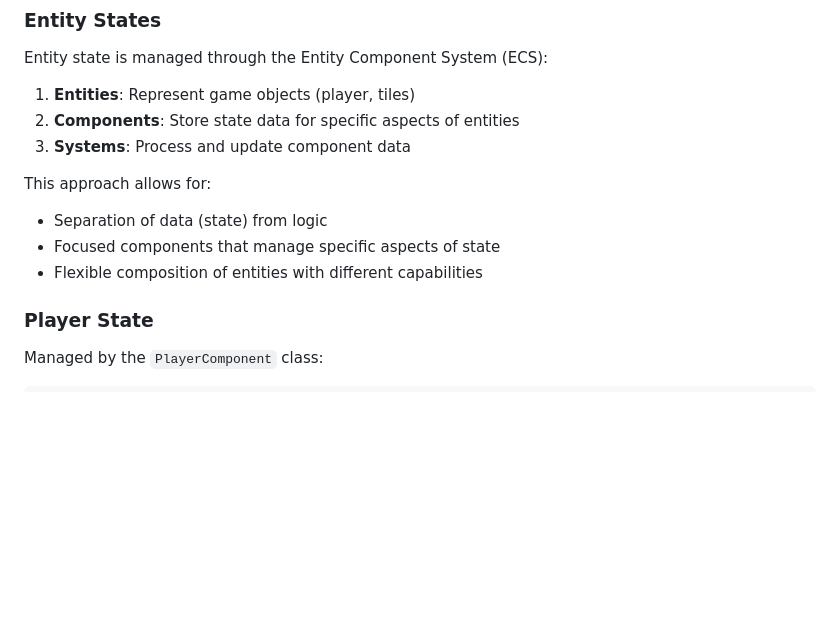
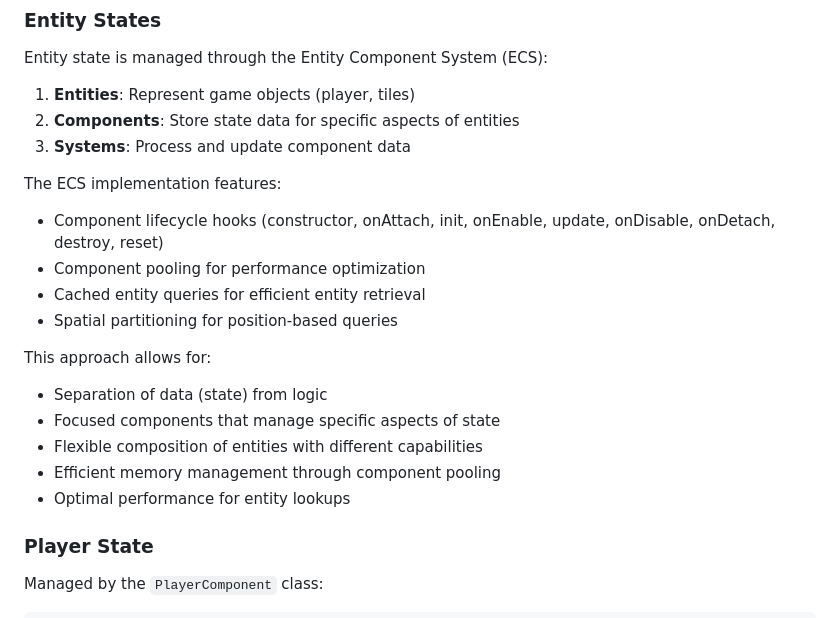
Before and after one commit to rawlph/hexagrid, a Markdown page: docs/GameLogic.md, the part around the change. Rendered like a GitHub page; blank space fills up the shorter version.

```diff
--- a/docs/GameLogic.md
+++ b/docs/GameLogic.md
@@ -55,10 +55,18 @@ Entity state is managed through the Entity Component System (ECS):
 2. **Components**: Store state data for specific aspects of entities
 3. **Systems**: Process and update component data
 
+The ECS implementation features:
+- Component lifecycle hooks (constructor, onAttach, init, onEnable, update, onDisable, onDetach, destroy, reset)
+- Component pooling for performance optimization
+- Cached entity queries for efficient entity retrieval
+- Spatial partitioning for position-based queries
+
 This approach allows for:
 - Separation of data (state) from logic
 - Focused components that manage specific aspects of state
 - Flexible composition of entities with different capabilities
+- Efficient memory management through component pooling
+- Optimal performance for entity lookups
 
 ### Player State
 
```
Also changed, not shown: docs/EntitySystemRefactoring.md (+67 -30 lines).
